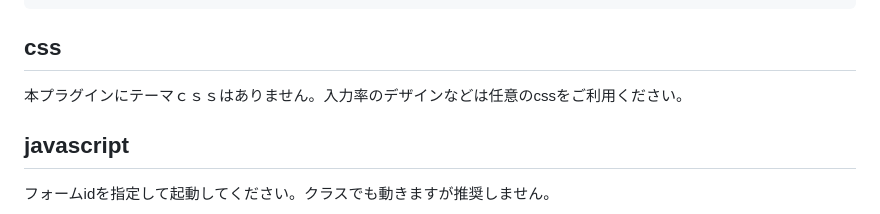
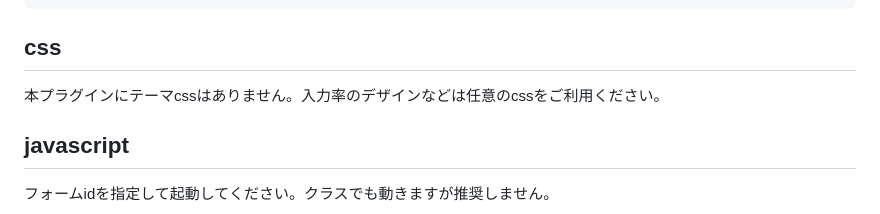
Before and after one commit to kfjwara/inputProgressController, a Markdown page: README.md, the part around the change. GitHub-like rendering.

```diff
--- a/README.md
+++ b/README.md
@@ -25,7 +25,7 @@ formに任意のID、input要素にjs-input-fieldのクラスを付与してく
 
 ## css
 
-本プラグインにテーマｃｓｓはありません。入力率のデザインなどは任意のcssをご利用ください。
+本プラグインにテーマcssはありません。入力率のデザインなどは任意のcssをご利用ください。
 
 ## javascript
 
```
